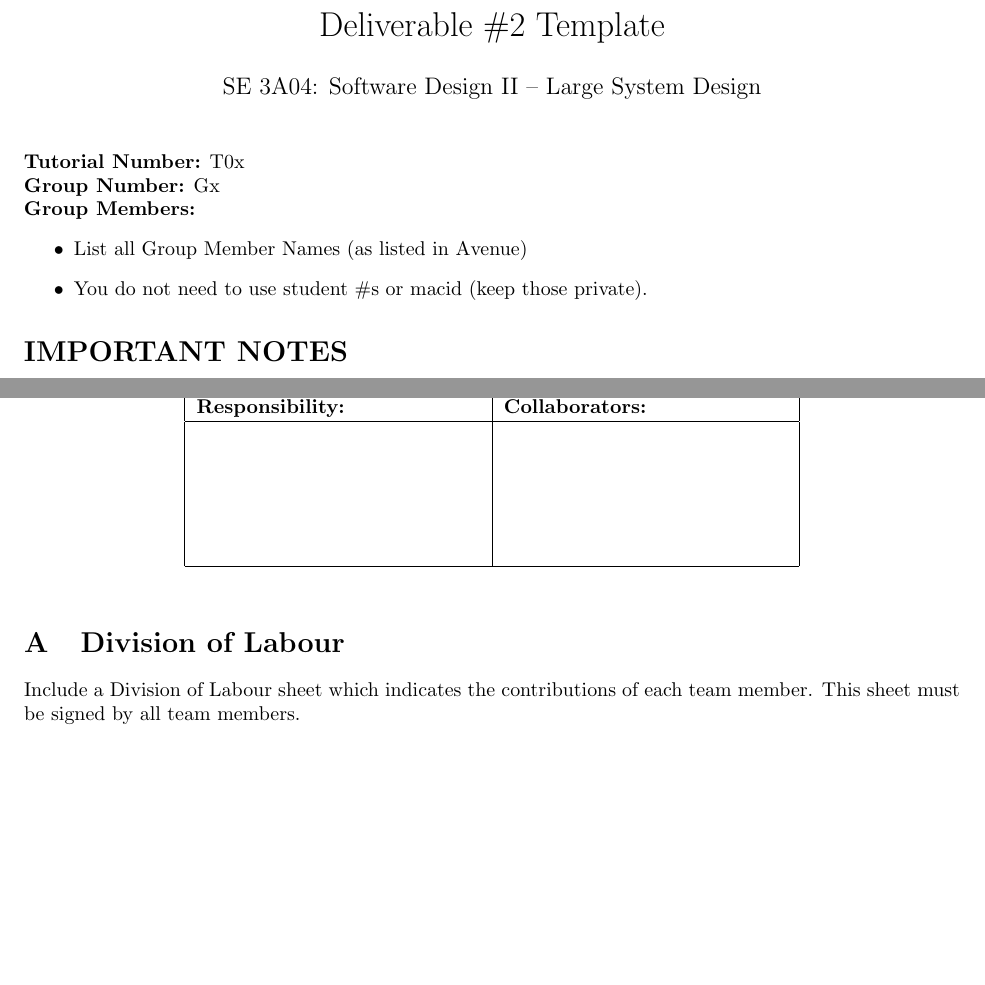
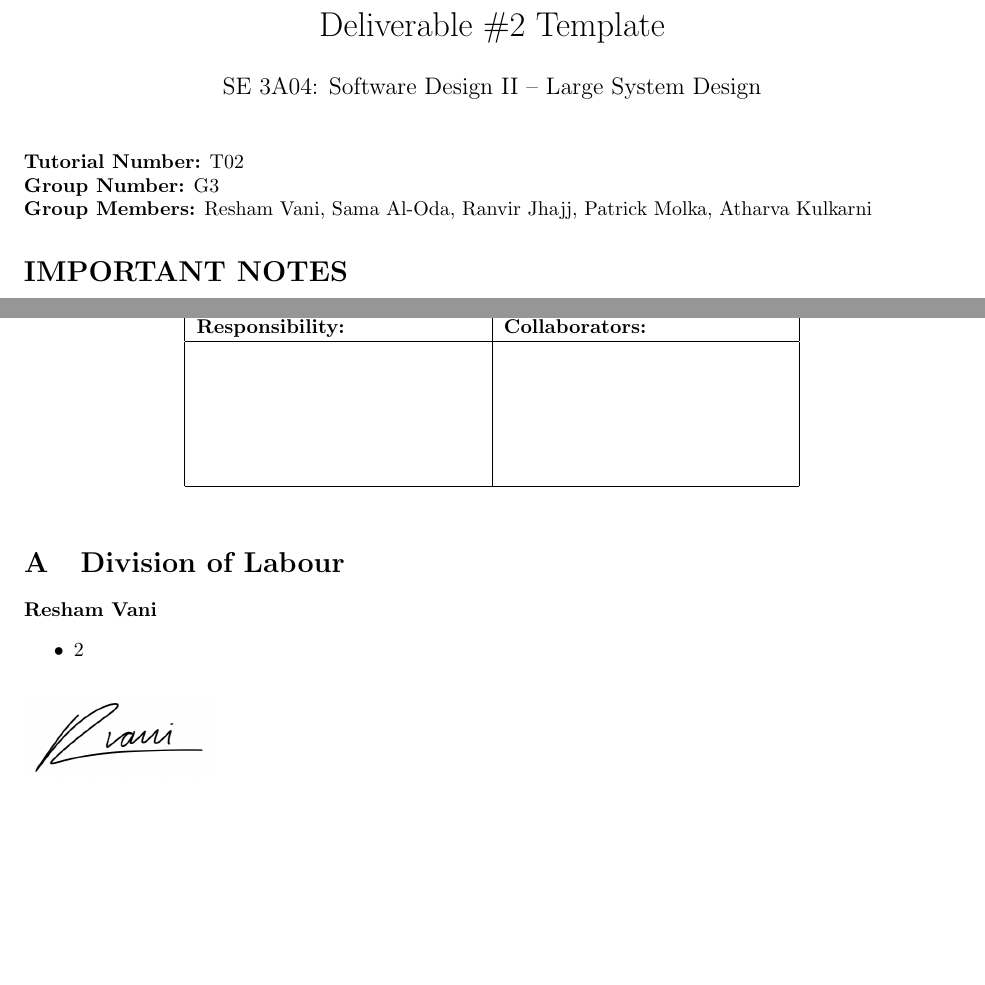
Before and after one commit to rv810/3A04-T02-Team3, a LaTeX document (deliverable 2/SE3A04_D2_Template.tex): two parts of pages 1 and 3 of 3, joined at a grey line, cut so that both start at the same text, the shorter picture padded with empty space. Compiled offline with pdfLaTeX.

Commit message:
added my division of labour and group info

```diff
--- a/deliverable 2/SE3A04_D2_Template.tex
+++ b/deliverable 2/SE3A04_D2_Template.tex
@@ -38,13 +38,9 @@
 \include{SE3A04_D2_CRC}
 
 \maketitle
-\noindent{\bf Tutorial Number:} T0x\\
-{\bf Group Number:} Gx \\
-{\bf Group Members:}
-\begin{itemize}
-	\item List all Group Member Names (as listed in Avenue)
-	\item You do not need to use student \#s or macid (keep those private).
-\end{itemize}
+\noindent{\bf Tutorial Number:} T02\\
+{\bf Group Number:} G3 \\
+{\bf Group Members:} Resham Vani, Sama Al-Oda, Ranvir Jhajj, Patrick Molka, Atharva Kulkarni
 
 \section*{IMPORTANT NOTES}
 \begin{itemize}
@@ -85,7 +81,16 @@
 \section{Division of Labour}
 \label{sec:division_of_labour}
 % Begin Section
-Include a Division of Labour sheet which indicates the contributions of each team member. This sheet must be signed by all team members.
+
+{\bf Resham Vani}
+\begin{itemize}
+	\item 2
+\end{itemize}
+
+\begin{figure}[h!]
+    \includegraphics[width=0.2\linewidth]{../deliverable 1/Resham_Signature.png}
+\end{figure}
+
 % End Section
 
 
```
